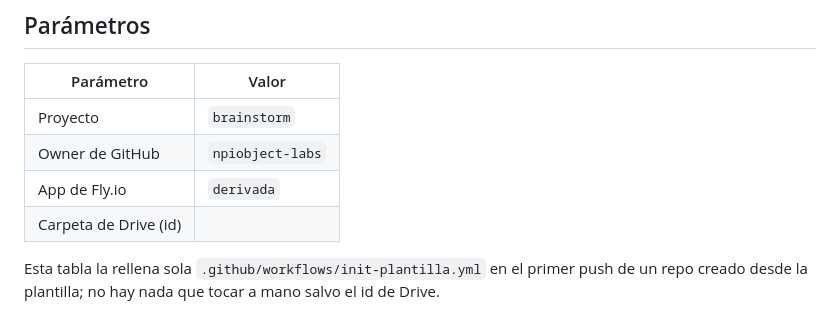
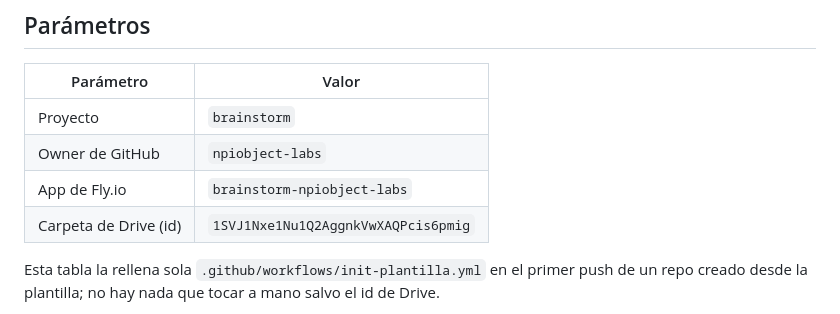
Before and after one commit to npiobject-labs/brainstorm, a Markdown page: CLAUDE.md, the part around the change. Rendered like a GitHub page.

Commit message:
Anotar parametros: Drive y app de Fly

```diff
--- a/CLAUDE.md
+++ b/CLAUDE.md
@@ -8,8 +8,8 @@ Flujo "PC arranca, móvil continúa": el desarrollo, la revisión y las pruebas
 |---|---|
 | Proyecto | `brainstorm` |
 | Owner de GitHub | `npiobject-labs` |
-| App de Fly.io | `derivada` |
-| Carpeta de Drive (id) |  |
+| App de Fly.io | `brainstorm-npiobject-labs` |
+| Carpeta de Drive (id) | `1SVJ1Nxe1Nu1Q2AggnkVwXAQPcis6pmig` |
 
 Esta tabla la rellena sola `.github/workflows/init-plantilla.yml` en el primer push de un repo creado desde la plantilla; no hay nada que tocar a mano salvo el id de Drive.
 
```
